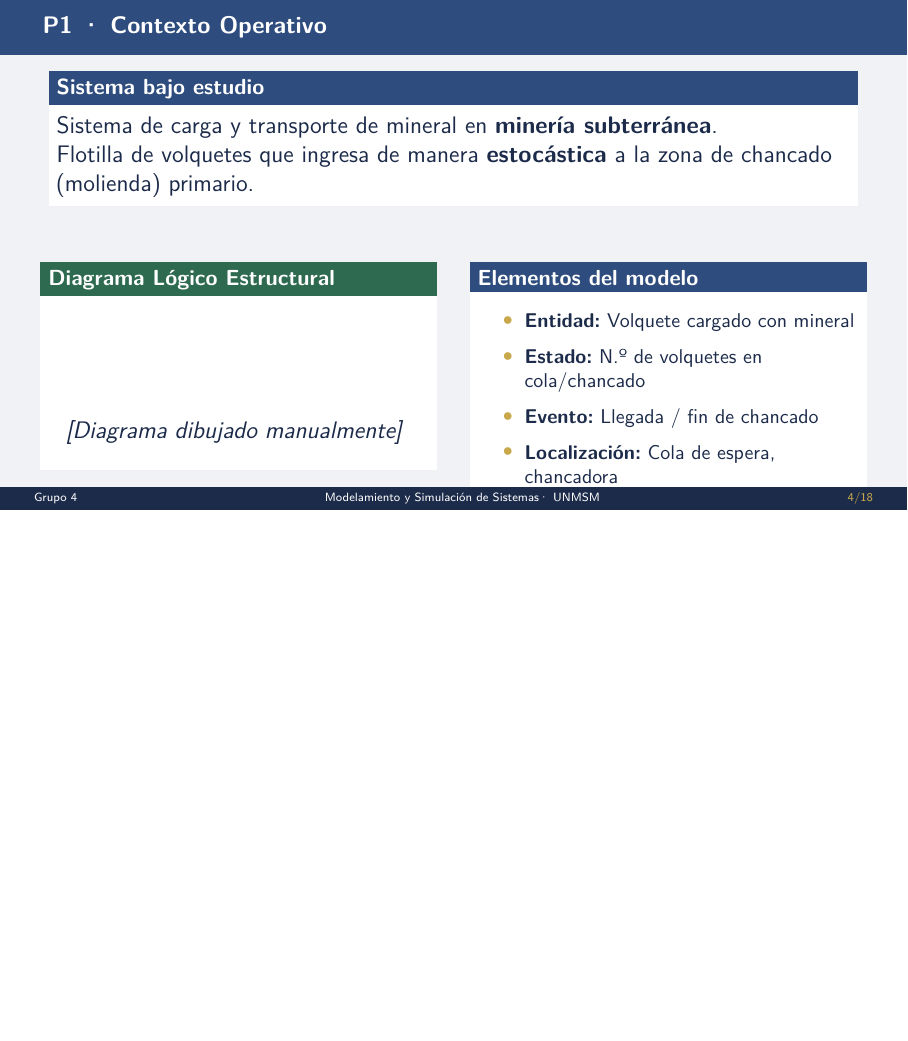
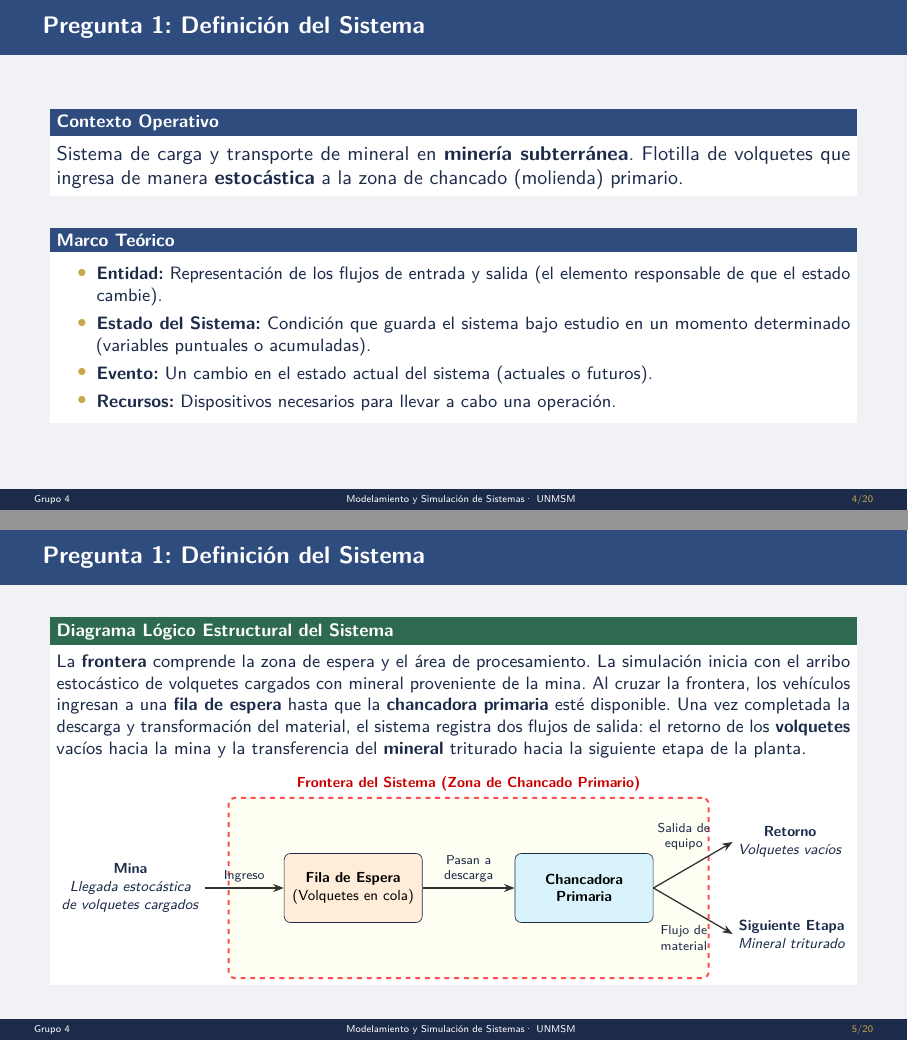
Before and after one commit to luisalejandrordc/mss-examen-parcial, LaTeX slides (presentation/presentation.tex): page 4 of 18 before the commit and pages 4 and 5 of 20 after it, the two joined at a grey line, the shorter picture padded with empty space. Compiled offline with pdfLaTeX.

Commit message:
add question 1 to the presentation.tex file

```diff
--- a/presentation/presentation.tex
+++ b/presentation/presentation.tex
@@ -1,4 +1,4 @@
-\documentclass[aspectratio=169, 12pt]{beamer}
+\documentclass[aspectratio=169, 10pt]{beamer}
 
 % ── Packages ─────────────────────────────────────────────────
 \usepackage[utf8]{inputenc}
@@ -10,7 +10,10 @@
 \usepackage{graphicx}
 \graphicspath{{images/}}
 \usepackage{xcolor}
+\usepackage{ragged2e}
+\usepackage{adjustbox}
 \usepackage{tikz}
+\usetikzlibrary{shapes.geometric, arrows.meta, positioning, fit, backgrounds}
 \usepackage{pgfplots}
 \pgfplotsset{compat=1.18}
 \usepackage{lmodern}
@@ -61,7 +64,7 @@
   \end{beamercolorbox}%
 }
 \setbeamercolor{frametitle}{bg=mediumblue, fg=purewhite}
-\setbeamerfont{frametitle}{size=\normalsize, series=\bfseries}
+\setbeamerfont{frametitle}{size=\large, series=\bfseries}
 
 % ── Blocks ───────────────────────────────────────────────────
 \setbeamercolor{block title}{bg=mediumblue, fg=purewhite}
@@ -102,7 +105,7 @@
 \makeatletter
 \patchcmd{\beamer@sectionintoc}
   {\vskip1.5em}
-  {\vskip0.5em}
+  {\vskip1.0em}
   {}
   {}
 \makeatother
@@ -110,7 +113,7 @@
 % ── Document Metadata ────────────────────────────────────────
 \title[Resolución del Examen Parcial]{\textbf{Resolución del Examen Parcial}}
 \subtitle{Modelamiento y Simulación de Sistemas}
-\author[Grupo 4]{María Julia Ahón \and Maite Cabiedes \and Luis Rey de Castro}
+\author[Grupo 4]{María Julia Ahón \and Maite Caviedes \and Luis Rey de Castro}
 \institute[UNMSM]{%
   Facultad de Ingeniería Industrial\\
   Universidad Nacional Mayor de San Marcos}
@@ -165,13 +168,72 @@
 \end{frame}
 
 % ════════════════════════════════════════════════════════════
-\section{Pregunta 1: Definición del Sistema}
+\section{\textbf{Pregunta 1:} Definición del Sistema}
 % ════════════════════════════════════════════════════════════
 
 \sectionslide{Pregunta 1}{Definición del Sistema (Modelamiento Base)}
 
+\begin{frame}{Pregunta 1: Definición del Sistema}
+	\begin{block}{Contexto Operativo}
+		\justifying
+		Sistema de carga y transporte de mineral en \textbf{minería subterránea}.
+		Flotilla de volquetes que ingresa de manera \textbf{estocástica} a la zona de
+		chancado (molienda) primario.
+	\end{block}
+	\vspace{6pt}
+	\begin{block}{Marco Teórico}
+		\begin{itemize}
+			\justifying\small
+			\item \textbf{Entidad:} Representación de los flujos de entrada y salida (el elemento responsable de que el estado cambie).
+			\item \textbf{Estado del Sistema:} Condición que guarda el sistema bajo estudio en un momento determinado (variables puntuales o acumuladas).
+			\item \textbf{Evento:} Un cambio en el estado actual del sistema (actuales o futuros).
+			\item \textbf{Recursos:} Dispositivos necesarios para llevar a cabo una operación.
+		\end{itemize}
+	\end{block}
+\end{frame}
+
+\begin{frame}{Pregunta 1: Definición del Sistema}
+	\begin{exampleblock}{Diagrama Lógico Estructural del Sistema}
+		\justifying
+		\small La \textbf{frontera} comprende la zona de espera y el área de procesamiento.
+		La simulación inicia con el arribo estocástico de volquetes cargados con mineral proveniente de la mina. Al cruzar
+		la frontera, los vehículos ingresan a una \textbf{fila de espera} hasta que la \textbf{chancadora primaria} esté disponible.
+		Una vez completada la descarga y transformación del material, el sistema registra dos flujos de salida: el retorno de los
+		\textbf{volquetes} vacíos hacia la mina y la transferencia del \textbf{mineral} triturado hacia la siguiente etapa de la planta.\\[6pt]
+		\begin{adjustbox}{max width=\linewidth}
+			\begin{tikzpicture}[
+					% Picture Styling
+					>=Stealth,
+					entity/.style={align=center, font=\small},
+					queue/.style={draw, rectangle, rounded corners, minimum width=3cm, minimum height=1.5cm, align=center, fill=orange!15, font=\bfseries, text=black},
+					machine/.style={draw, rectangle, rounded corners, minimum width=3cm, minimum height=1.5cm, align=center, fill=cyan!15, font=\bfseries, text=black},
+					flow/.style={->, thick, draw=black!80},
+					boundary/.style={draw, dashed, very thick, draw=red!70, inner sep=1.2cm, fill=yellow!5, rounded corners}
+				]
+				% Localizaciones Internas
+				\node[queue] (espera) {Fila de Espera \\ \mdseries \small (Volquetes en cola)};
+				\node[machine, right=2cm of espera] (chancadora) {Chancadora \\ Primaria};
+				% Frontera del Sistema
+				\begin{scope}[on background layer]
+					\node[boundary, fit=(espera) (chancadora),
+						label={[font=\bfseries, text=red!80!black]above:Frontera del Sistema (Zona de Chancado Primario)}] (frontera) {};
+				\end{scope}
+				% Nodos Externos (Origen y Destino)
+				\node[entity, left=0.5cm of frontera.west] (entrada) {\textbf{Mina} \\ \textit{Llegada estocástica} \\ \textit{de volquetes cargados}};
+				\node[entity, right=0.5cm of frontera.east, yshift=1cm] (salida_volquetes) {\textbf{Retorno} \\ \textit{Volquetes vacíos}};
+				\node[entity, right=0.5cm of frontera.east, yshift=-1cm] (salida_mineral) {\textbf{Siguiente Etapa} \\ \textit{Mineral triturado}};
+				% Flujos de Entrada, Internos y Salida
+				\draw[flow] (entrada) -- node[above, font=\footnotesize] {Ingreso} (espera);
+				\draw[flow] (espera) -- node[above, align=center, font=\footnotesize] {Pasan a\\descarga} (chancadora);
+				\draw[flow] (chancadora.east) -- node[above, xshift=-2mm, yshift=2mm, align=center, font=\footnotesize] {Salida de\\equipo} (salida_volquetes.west);
+				\draw[flow] (chancadora.east) -- node[below, xshift=-2mm, yshift=-2mm, align=center, font=\footnotesize] {Flujo de\\material} (salida_mineral.west);
+			\end{tikzpicture}
+		\end{adjustbox}
+	\end{exampleblock}
+\end{frame}
+
 \begin{frame}{P1 · Contexto Operativo}
-	\begin{block}{Sistema bajo estudio}
+	\begin{block}{Contexto Operativo}
 		Sistema de carga y transporte de mineral en \textbf{minería subterránea}.\\
 		Flotilla de volquetes que ingresa de manera \textbf{estocástica} a la zona de
 		chancado (molienda) primario.
```
Also changed, not shown: README.md, presentation/presentation.pdf, presentation/presentation.tex (26 more changed lines), 2 other files.
